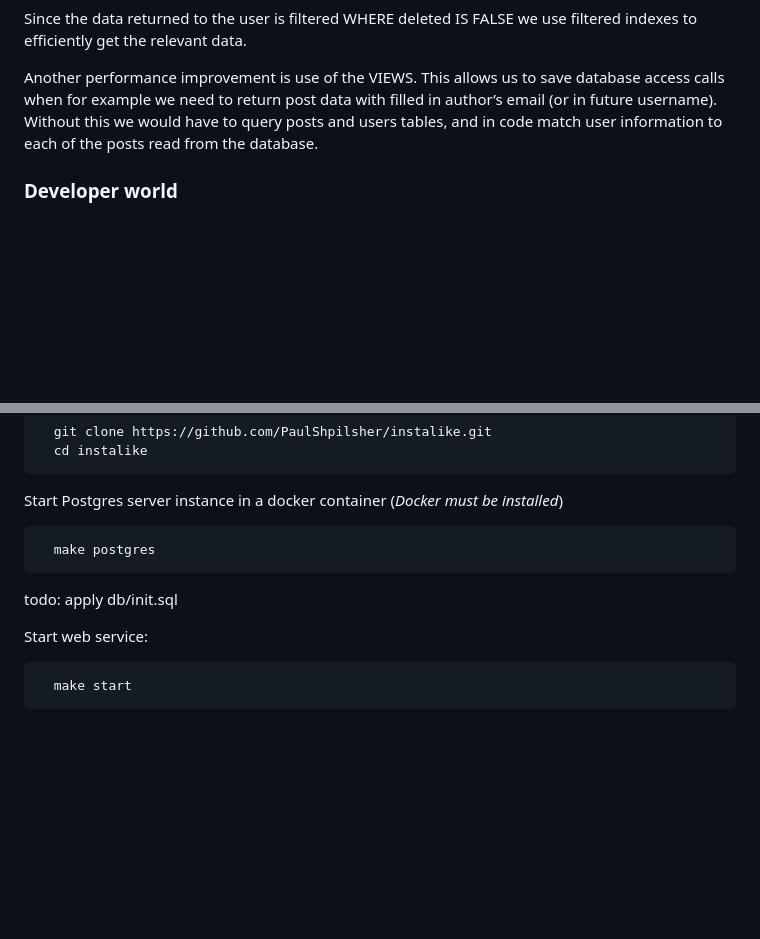
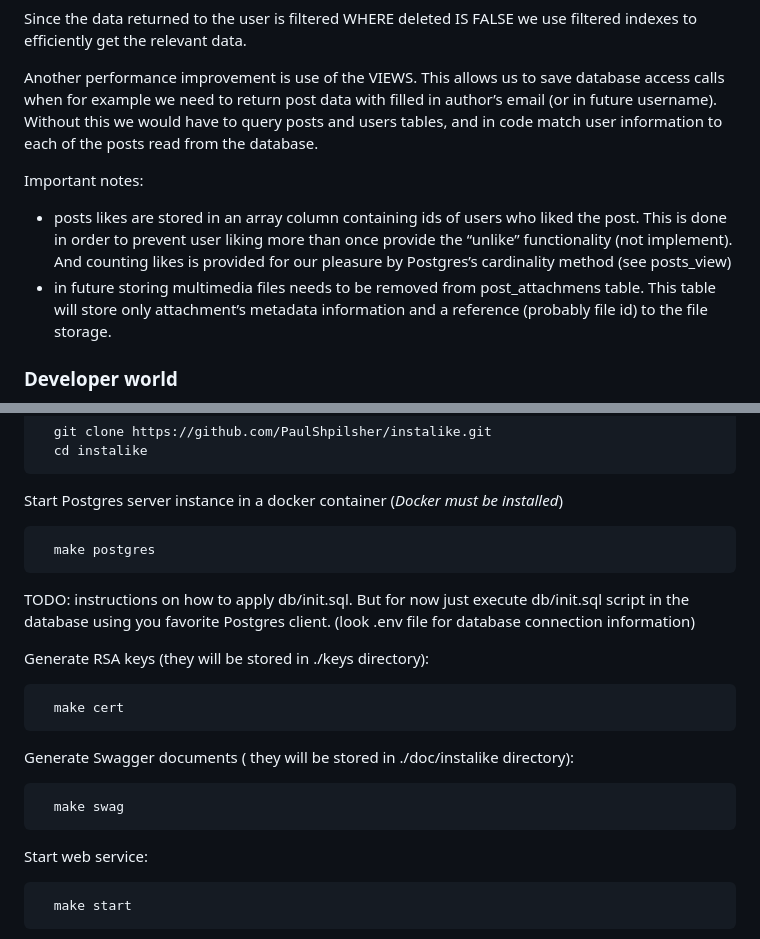
Before and after one commit to PaulShpilsher/instalike, a Markdown page: README.md, 2 parts joined by grey strips. Drawn GitHub-style; blank space fills up the shorter version.

Commit message:
db an dev

````diff
--- a/README.md
+++ b/README.md
@@ -78,6 +78,9 @@ Since the data returned to the user is filtered WHERE deleted IS FALSE we use fi
 
 Another performance improvement is use of the VIEWS.  This allows us to save database access calls when for example we need to return post data with filled in author’s email (or in future username).  Without this we would have to query posts and users tables, and in code match user information to each of the posts read from the database.
 
+Important notes:
+- posts likes are stored in an array column containing ids of users who liked the post.  This is done in order to prevent user liking more than once provide the “unlike” functionality (not implement). And counting likes is provided for our pleasure by Postgres’s cardinality method (see posts_view)
+- in future storing multimedia files needs to be removed from post_attachmens table.  This table will store only attachment’s metadata information and a reference (probably file id) to the file storage.
 
 
 ### Developer world
@@ -93,7 +96,19 @@ Start Postgres server instance in a docker container (*Docker must be installed*
 ```
   make postgres
 ```
-todo: apply db/init.sql
+
+TODO: instructions on how to apply db/init.sql.  But for now just execute db/init.sql script in the database using you favorite Postgres client. (look .env file for database connection information)
+
+Generate RSA keys (they will be stored in ./keys directory):
+```
+  make cert
+```
+
+Generate Swagger documents ( they will be stored in ./doc/instalike directory):
+```
+  make swag
+```
+
 
 Start web service:
 ```
````
